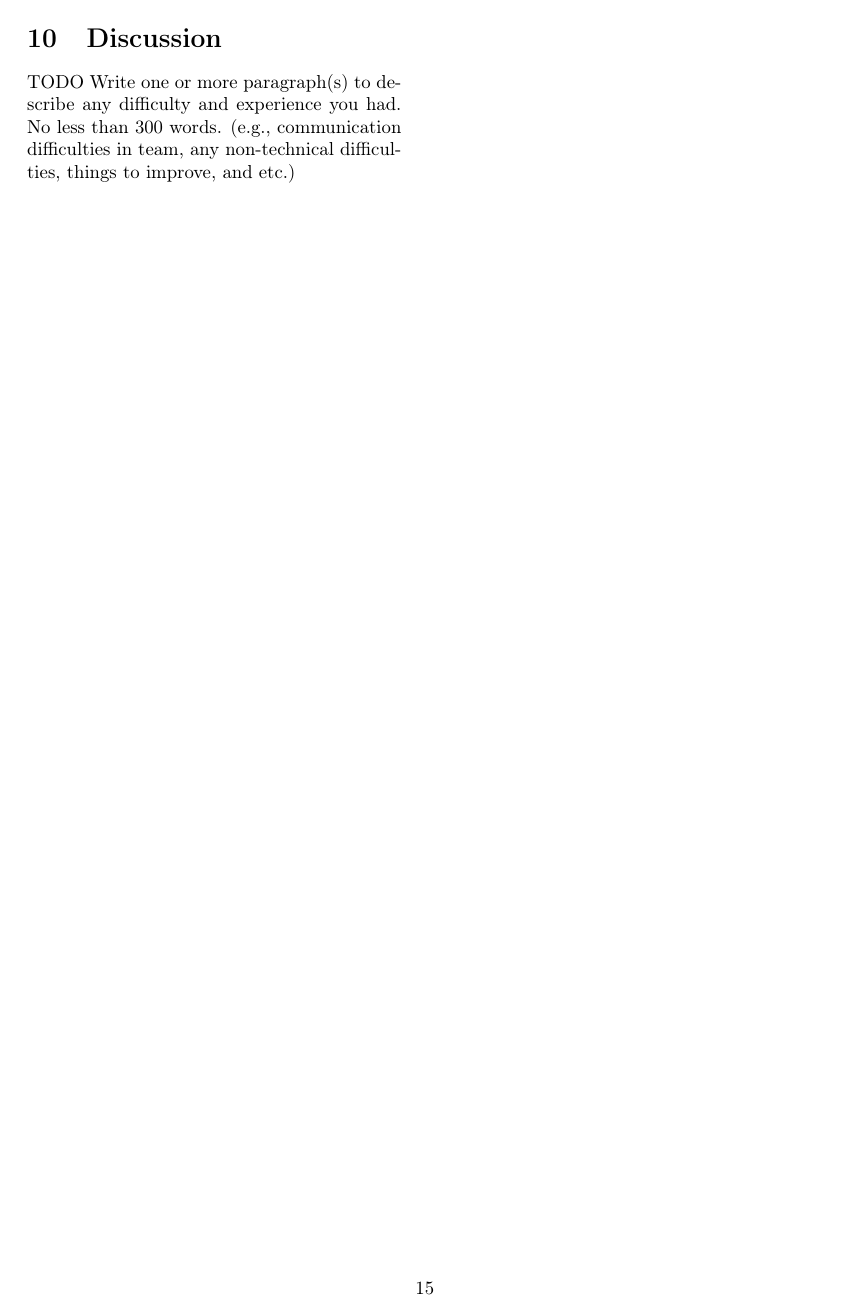
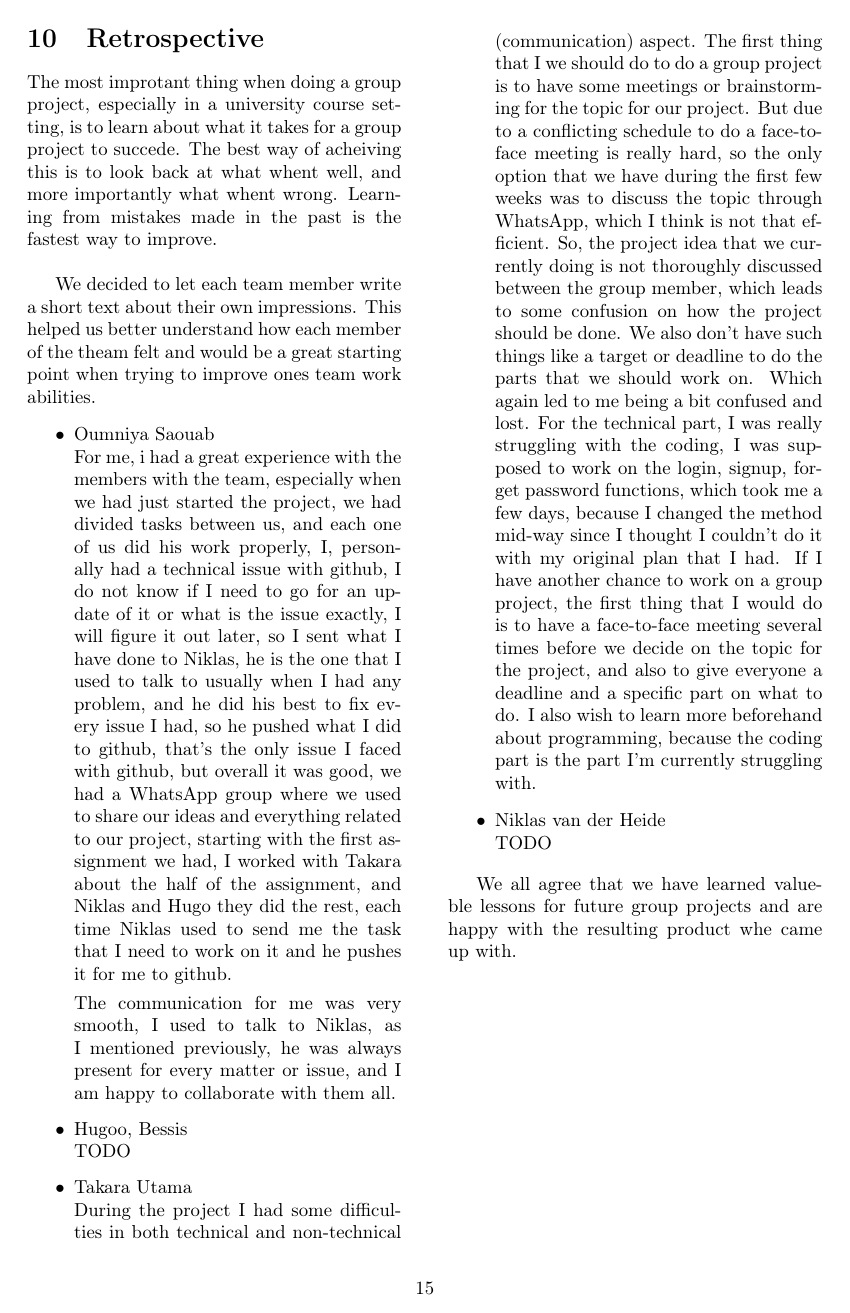
Before and after one commit to TheFlizziard/Water-Efficiency-Tool, a LaTeX paper (Documentation/latex/main.tex): page 15 of 16. Compiled offline with pdfLaTeX.

Commit message:
first Retrospective

```diff
--- a/Documentation/latex/main.tex
+++ b/Documentation/latex/main.tex
@@ -496,9 +496,31 @@ Before starting with any development it is important to make it clear what the a
 
 \clearpage
 
-\section{Discussion}
-TODO
-Write one or more paragraph(s) to describe any difficulty and experience you had. No less than 300 words. (e.g., communication difficulties in team, any non-technical difficulties, things to improve, and etc.)
+\section{Retrospective}
+
+
+The most improtant thing when doing a group project, especially in a university course setting, is to learn about what it takes for a group project to succede.
+The best way of acheiving this is to look back at what whent well, and more importantly what whent wrong. Learning from mistakes made in the past is the fastest way to improve.\\
+
+We decided to let each team member write a short text about their own impressions. This helped us better understand how each member of the theam felt and would be a great starting point when trying to improve ones team work abilities.
+
+\begin{itemize}
+  \item {Oumniya Saouab}\\
+  For me, i had a great experience with the members with the team, especially when we had just started the project, we had divided tasks between us, and each one of us did his work properly, I, personally had a technical issue with github, I do not know if I need to go for an update of it or what is the issue exactly, I will figure it out later, so I sent what I have done to Niklas, he is the one that I used to talk to usually when I had any problem, and he did his best to fix every issue I had, so he pushed what I did to github, that’s the only issue I faced with github, but overall it was good, we had a WhatsApp group where we used to share our ideas and everything related to our project, starting with the first assignment we had, I worked with Takara about the half of the assignment, and Niklas and Hugo they did the rest, each time Niklas used to send me the task that I need to work on it and he pushes it for me to github.
+
+  The communication for me was very smooth, I used to talk to Niklas, as I mentioned previously, he was always present for every matter or issue, and I am happy to collaborate with them all.
+
+  \item {Hugoo, Bessis}\\
+  TODO
+
+  \item {Takara Utama}\\
+  During the project I had some difficulties in both technical and non-technical (communication) aspect. The first thing that I we should do to do a group project is to have some meetings or brainstorming for the topic for our project. But due to a conflicting schedule to do a face-to-face meeting is really hard, so the only option that we have during the first few weeks was to discuss the topic through WhatsApp, which I think is not that efficient. So, the project idea that we currently doing is not thoroughly discussed between the group member, which leads to some confusion on how the project should be done. We also don’t have such things like a target or deadline to do the parts that we should work on. Which again led to me being a bit confused and lost. For the technical part, I was really struggling with the coding, I was supposed to work on the login, signup, forget password functions, which took me a few days, because I changed the method mid-way since I thought I couldn’t do it with my original plan that I had. If I have another chance to work on a group project, the first thing that I would do is to have a face-to-face meeting several times before we decide on the topic for the project, and also to give everyone a deadline and a specific part on what to do. I also wish to learn more beforehand about programming, because the coding part is the part I'm currently struggling with.
+
+  \item {Niklas van der Heide}\\
+  TODO
+\end{itemize}
+
+We all agree that we have learned valueble lessons for future group projects and are happy with the resulting product whe came up with.
 
 \end{multicols*}
 
```
Also changed, not shown: Documentation/latex/main.pdf.
